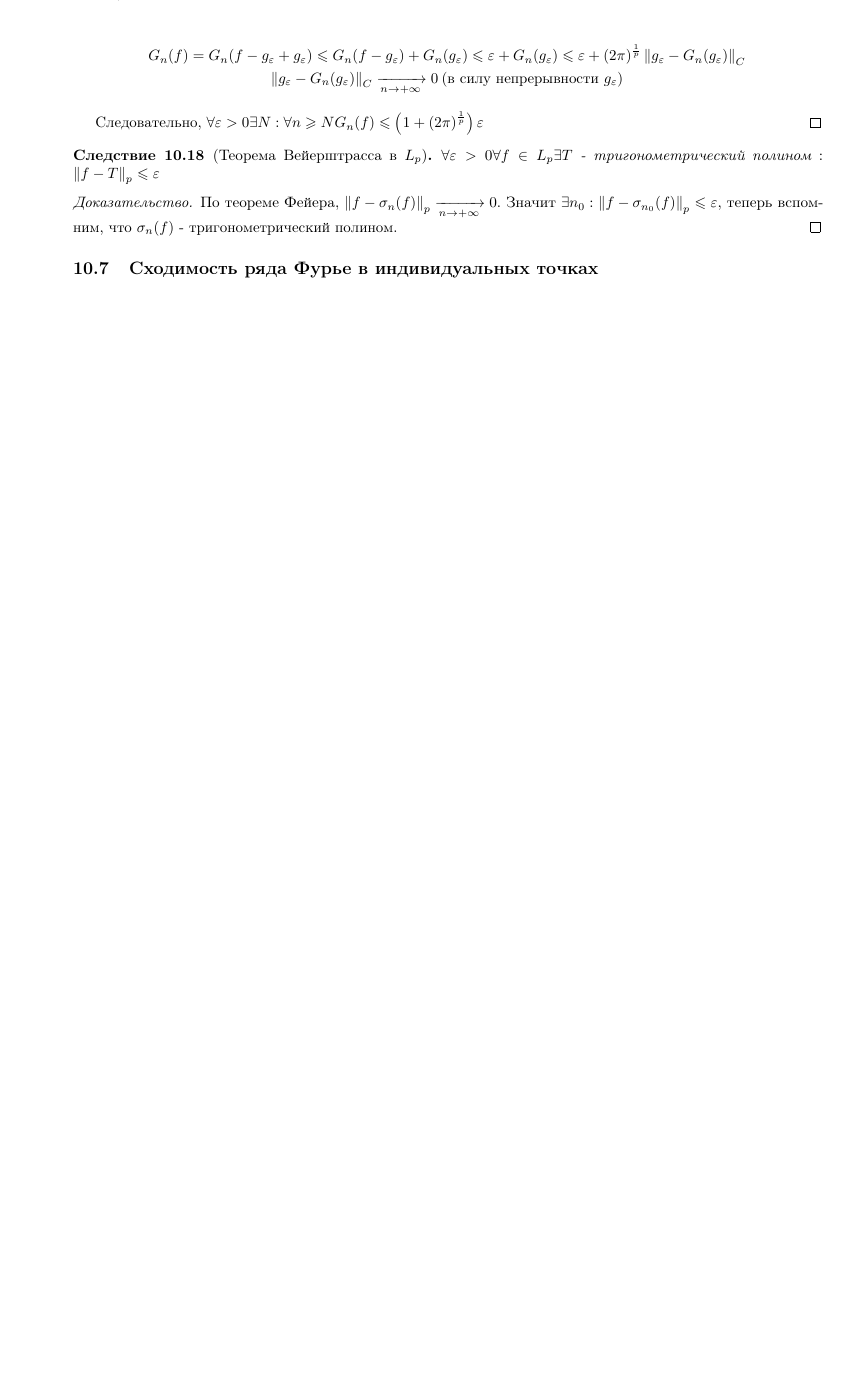
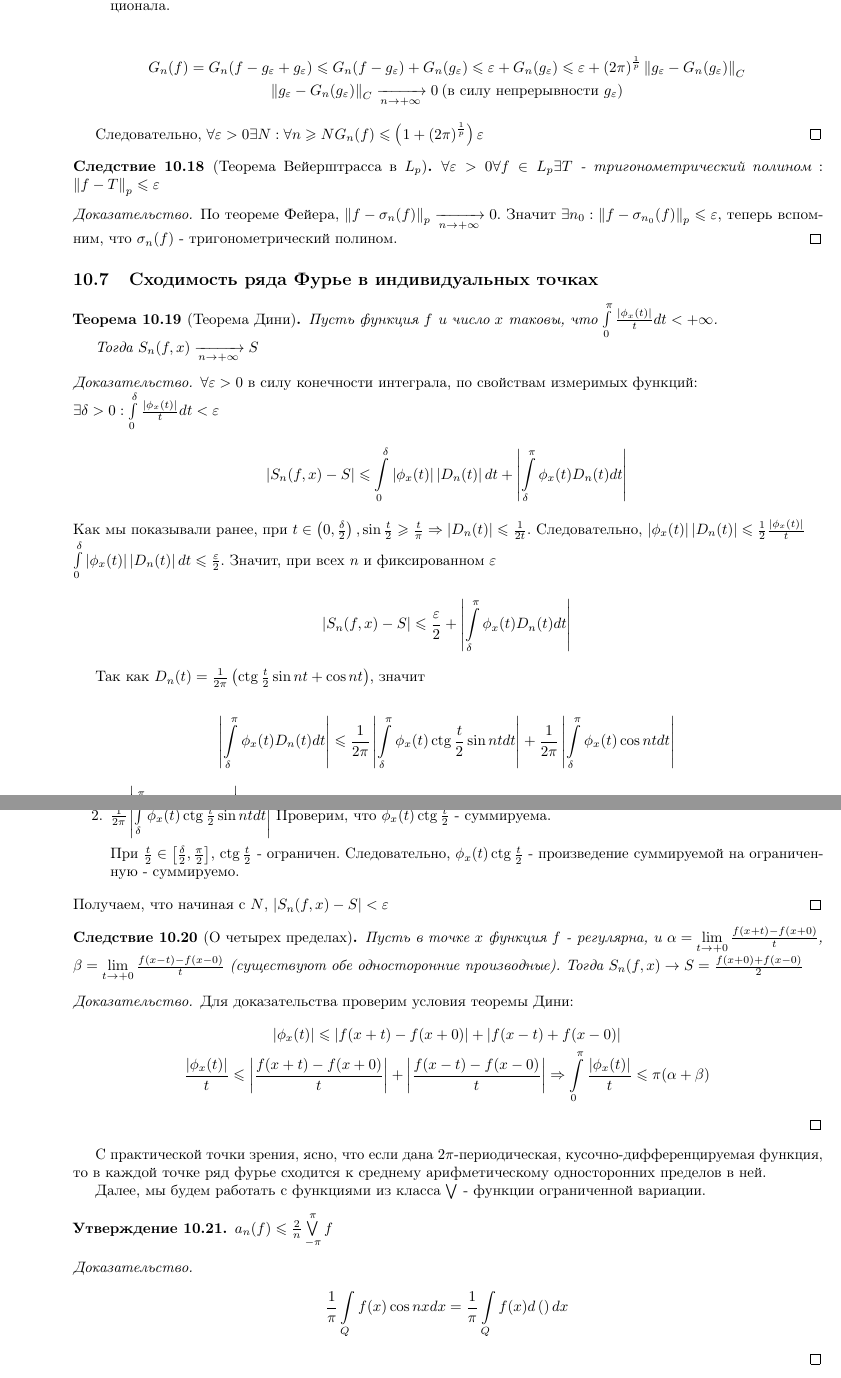
Before and after one commit to artemohanjanyan/matan, a LaTeX document (main.tex, which reads fur.tex): part of page 28 of 28 before the commit and two parts of pages 28 and 29 of 29 after it, the two joined at a grey line, cut so that both start at the same text, the shorter picture padded with empty space. Compiled offline with pdfLaTeX.

Commit message:
vlad poprosil

```diff
--- a/fur.tex
+++ b/fur.tex
@@ -574,3 +574,84 @@ $\phi(x, t) \defeq \left(f(x + t) + f(x - t) - 2 f(x)\right)$
 
 
 \subsection{Сходимость ряда Фурье в индивидуальных точках}
+
+\begin{theorem}[Теорема Дини]
+	Пусть функция $f$ и число $x$ таковы, что $\intlr{0}{\pi} \frac{\abs{\phi_x(t)}}{t}dt < +\infty$.
+
+	Тогда $S_n(f, x) \xrightarrow[n \rightarrow +\infty]{} S$
+\end{theorem}
+
+\begin{proof}
+	$\feps > 0$ в силу конечности интеграла, по свойствам измеримых функций:
+	$\\ \exists \delta > 0: \intlr{0}{\delta} \frac{\abs{\phi_x(t)}}{t}dt < \Epsilon$
+	\begin{gather*}
+		\abs{S_n(f, x) - S} \leqslant \intlr{0}{\delta}\abs{\phi_x(t)}\abs{D_n(t)}dt +
+		\abs{\intlr{\delta}{\pi} \phi_x(t) D_n(t) dt}
+	\end{gather*}
+	Как мы показывали ранее, при $t \in \left( 0 , \frac{\delta}{2}\right),
+	\sin \frac{t}{2} \geqslant \frac{t}{\pi} \Rightarrow \abs{D_n(t)} \leqslant \frac{1}{2t} $.
+	Следовательно, $\abs{\phi_x(t)} \abs{D_n(t)} \leqslant \frac{1}{2} \frac{\abs{\phi_x(t)}}{t}$
+	$\\ \intlr{0}{\delta} \abs{\phi_x(t)} \abs{D_n(t)} dt \leqslant \frac{\Epsilon}{2}$.
+	Значит, при всех $n$ и фиксированном $\Epsilon$
+
+	\begin{gather*}
+		\abs{S_n(f, x) - S} \leqslant \frac{\Epsilon}{2} +
+		\abs{\intlr{\delta}{\pi} \phi_x(t) D_n(t)dt}
+	\end{gather*}
+
+	Так как $D_n(t) = \frac{1}{2\pi} \left( \ctg\frac{t}{2}\sin nt + \cos nt\right)$, значит
+
+	\begin{gather*}
+		\abs{\intlr{\delta}{\pi} \phi_x(t)D_n(t)dt} \leqslant
+		\frac{1}{2\pi}\abs{\intlr{\delta}{\pi} \phi_x(t) \ctg\frac{t}{2}\sin nt dt} +
+		\frac{1}{2\pi}\abs{\intlr{\delta}{\pi} \phi_x(t)\cos nt dt}
+	\end{gather*}
+
+	\begin{enumerate}
+		\item $\frac{1}{2\pi}\abs{\intlr{\delta}{\pi} \phi_x(t)\cos nt dt}
+			\xrightarrow[n \rightarrow +\infty]{} 0$
+			(по лемме Римана-Лебега, так как $\phi_x(t)$ - суммируема)
+		\item $\frac{1}{2\pi}\abs{\intlr{\delta}{\pi} \phi_x(t) \ctg\frac{t}{2}\sin nt dt}$
+			Проверим, что $\phi_x(t)\ctg\frac{t}{2}$ - суммируема.
+
+			При $\frac{t}{2} \in \left[\frac{\delta}{2}, \frac{\pi}{2} \right]$,
+			$\ctg\frac{t}{2}$ - ограничен. Следовательно,
+			$\phi_x(t)\ctg\frac{t}{2}$ - произведение суммируемой на ограниченную - суммируемо.
+	\end{enumerate}
+	Получаем, что начиная с $N$, $\abs{S_n(f, x) - S} < \Epsilon$
+\end{proof}
+
+\begin{corollary}[О четырех пределах]
+	Пусть в точке $x$ функция $f$ - регулярна, и
+	$\alpha = \lim\limits_{t\rightarrow +0}\frac{f(x + t) - f(x + 0)}{t}$,
+	$\beta = \lim\limits_{t\rightarrow +0}\frac{f(x - t) - f(x - 0)}{t}$
+	(существуют обе односторонние производные).
+	Тогда $S_n(f, x) \rightarrow S = \frac{f(x + 0) + f(x - 0)}{2}$
+\end{corollary}
+
+\begin{proof}
+	Для доказательства проверим условия теоремы Дини:
+	\begin{gather*}
+		\abs{\phi_x(t)} \leqslant \abs{f(x + t) - f(x + 0)} + \abs{f(x - t) + f(x - 0)}\\
+		\frac{\abs{\phi_x(t)}}{t} \leqslant \abs{\frac{f(x + t) - f(x + 0)}{t}} +
+		\abs{\frac{f(x - t) - f(x - 0)}{t}}\Rightarrow
+		\intlr{0}{\pi} \frac{\abs{\phi_x(t)}}{t} \leqslant \pi(\alpha + \beta)
+	\end{gather*}
+\end{proof}
+
+
+С практической точки зрения, ясно, что если дана $2\pi$-периодическая,
+кусочно-дифференцируемая функция, то в каждой точке
+ряд фурье сходится к среднему арифметическому односторонних пределов в ней.
+
+Далее, мы будем работать с функциями из класса $\bigvee$ - функции ограниченной вариации.
+\begin{statement}
+	$a_n(f) \leqslant \frac{2}{n}\veelr{-\pi}{\pi} f$
+\end{statement}
+
+\begin{proof}
+	\begin{gather*}
+		\frac{1}{\pi}\intl{Q}f(x)\cos nx dx =
+		\frac{1}{\pi}\intl{Q} f(x) d\left( \right)dx
+	\end{gather*}
+\end{proof}
```
Also changed, not shown: main.tex (+2 -0 lines).
